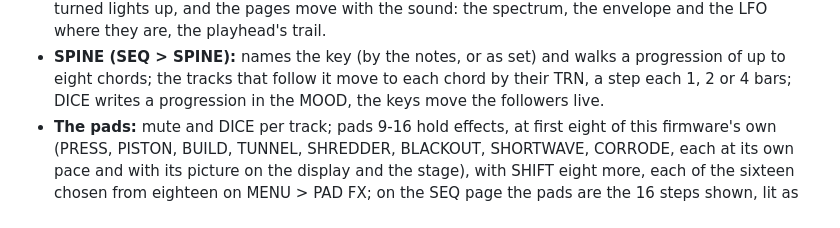
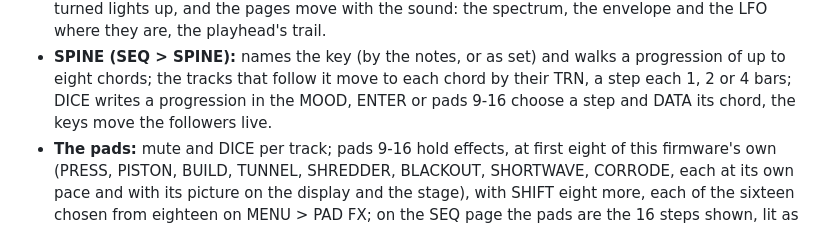
Before and after one commit to Xforsa/kriechstrom-vibe, a Markdown page: README.md, the part around the change. Drawn GitHub-style.

Commit message:
0.5.21: SPINE plainer, the chord now big in the circle, the keys' move in red, the step playing filled and the one to change framed; pads 9-16 choose the steps

```diff
--- a/README.md
+++ b/README.md
@@ -47,7 +47,7 @@ mark grows behind every page as the master wears the mix out.
   LFO where they are, the playhead's trail.
 - **SPINE (SEQ > SPINE):** names the key (by the notes, or as set) and walks a progression of up to eight chords; the
   tracks that follow it move to each chord by their TRN, a step each 1, 2 or 4 bars; DICE writes a progression in the
-  MOOD, the keys move the followers live.
+  MOOD, ENTER or pads 9-16 choose a step and DATA its chord, the keys move the followers live.
 - **The pads:** mute and DICE per track; pads 9-16 hold effects, at first eight of this firmware's own (PRESS, PISTON,
   BUILD, TUNNEL, SHREDDER, BLACKOUT, SHORTWAVE, CORRODE, each at its own pace and with its picture on the display and
   the stage), with SHIFT
```
Also changed, not shown: CHANGELOG.md (+9 -0 lines), docs/release-0.5.21.md (added, +7 -0 lines), docs/spine.png, 8 other files.
